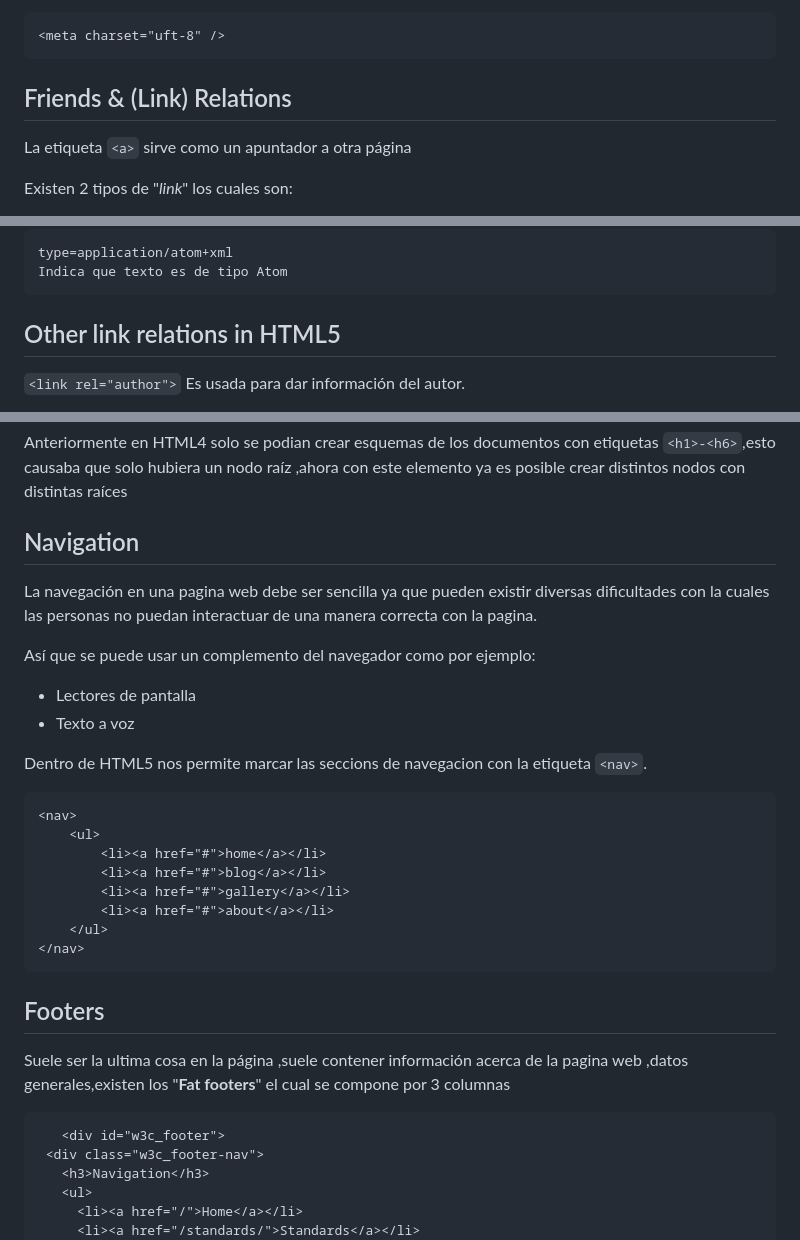
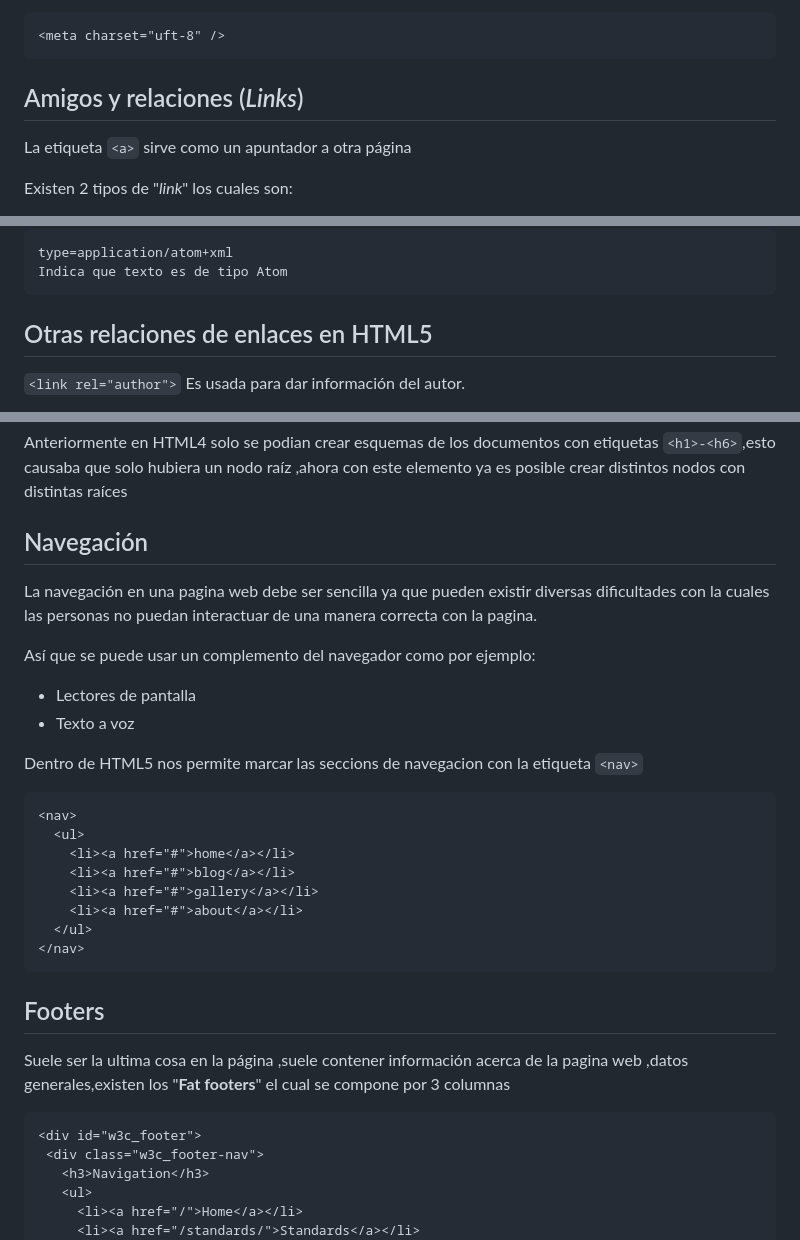
Before and after one commit to Juan-Alejandro-Arriaga/html5, a Markdown page: cap-03/README.md, 3 parts joined by grey strips. Rendered like a GitHub page.

```diff
--- a/cap-03/README.md
+++ b/cap-03/README.md
@@ -53,7 +53,7 @@ En **HTML5** toda esa etiqueta fue reducida para su uso en todos los navegadores
 
     <meta charset="uft-8" />
 
-## Friends & (Link) Relations
+## Amigos y relaciones (*Links*)
 
 La etiqueta `<a>` sirve como un apuntador a otra página
 
@@ -86,7 +86,7 @@ Se puede usar para describir el tipo de feed usando distintos atributos por ejem
     type=application/atom+xml
     Indica que texto es de tipo Atom
 
-## Other link relations in HTML5
+## Otras relaciones de enlaces en HTML5
 
 `<link rel="author">`
 Es usada para dar información del autor.
@@ -197,29 +197,28 @@ Este crea nuevas secciones , un nodo en el esquema del documento y cada seccion
 
 Anteriormente en HTML4 solo se podian crear esquemas de los documentos con etiquetas `<h1>-<h6>`,esto causaba que solo hubiera un nodo raíz ,ahora con este elemento ya es posible crear distintos nodos con distintas raíces
 
-## Navigation
+## Navegación
 La navegación en una pagina web debe ser sencilla ya que pueden existir diversas dificultades con la cuales las personas no puedan interactuar de una manera correcta con la pagina.
 
 Así que se puede usar un complemento del navegador como por ejemplo:
 * Lectores de pantalla
 * Texto a voz
 
-Dentro de HTML5 nos permite marcar las seccions de navegacion con la etiqueta `<nav>`.
+Dentro de HTML5 nos permite marcar las seccions de navegacion con la etiqueta `<nav>`
 
     <nav>
-        <ul>
-            <li><a href="#">home</a></li>
-            <li><a href="#">blog</a></li>
-            <li><a href="#">gallery</a></li>
-            <li><a href="#">about</a></li>
-        </ul>
+      <ul>
+        <li><a href="#">home</a></li>
+        <li><a href="#">blog</a></li>
+        <li><a href="#">gallery</a></li>
+        <li><a href="#">about</a></li>
+      </ul>
     </nav>
-
 
 ## Footers
 Suele ser la ultima cosa en la página ,suele contener información acerca de la pagina web ,datos generales,existen los "**Fat footers**" el cual se compone por 3 columnas
 
-       <div id="w3c_footer">
+    <div id="w3c_footer">
      <div class="w3c_footer-nav">
        <h3>Navigation</h3>
        <ul>
```
Also changed, not shown: other parts of cap-03/README.md (+20 -20 lines).
